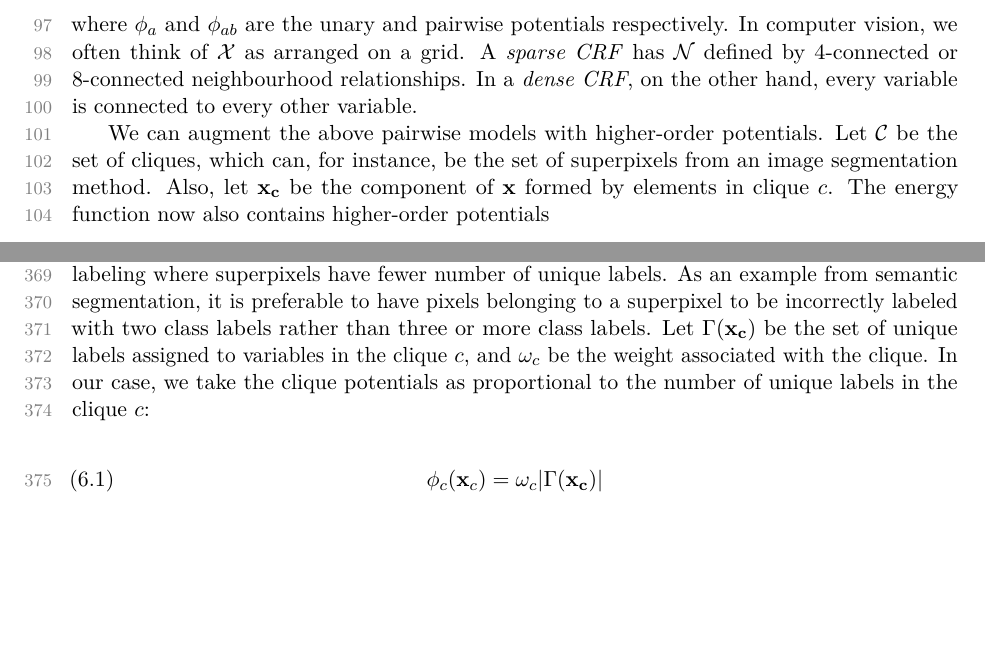
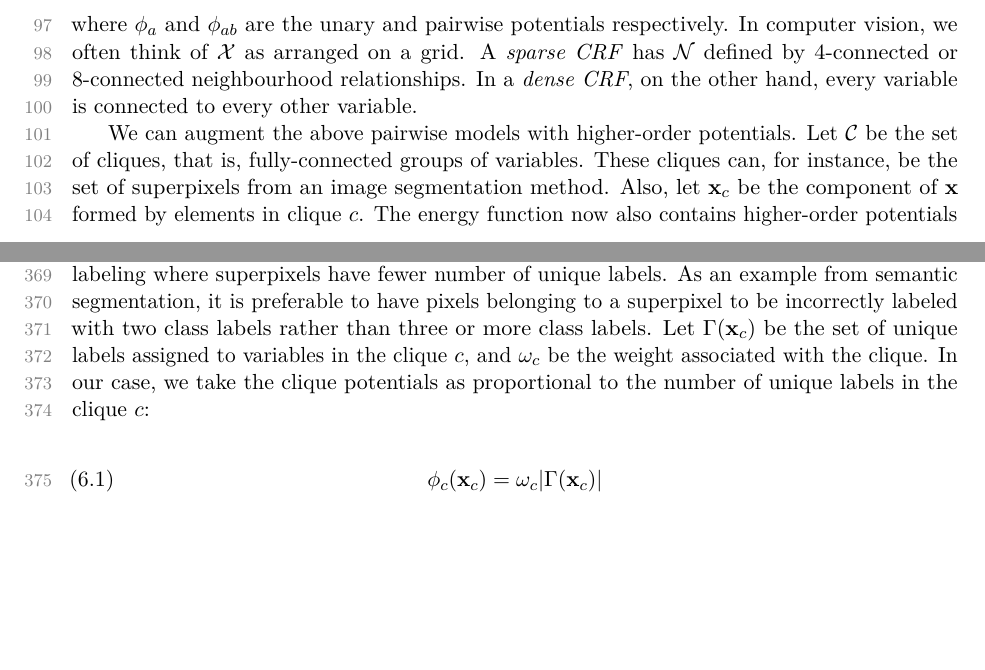
Before and after one commit to pankajpansari/siam_paper, a LaTeX paper (siam_main.tex, which reads tex/paper.tex): two parts of pages 3 and 13 of 23, joined at a grey line, cut so that both start at the same text. Compiled offline with pdfLaTeX; a missing bibliography style is replaced by a similar one.

Commit message:
Prelimiaries modified.

```diff
--- a/tex/paper.tex
+++ b/tex/paper.tex
@@ -94,10 +94,10 @@ A CRF is defined as a graph on a set of random variables ${\mathcal X} = \{X_1,\
 %
 where $\phi_a$ and $\phi_{ab}$ are the unary and pairwise potentials respectively. In computer vision, we often think of $\mathcal X$ as arranged on a grid. A \emph{sparse CRF} has $\mathcal N$ defined by 4-connected or 8-connected neighbourhood relationships. In a \emph{dense CRF}, on the other hand, every variable is connected to every other variable.
 
-We can augment the above pairwise models with higher-order potentials. Let $\mathcal C$ be the set of cliques, which can, for instance, be the set of superpixels from an image segmentation method. Also, let $\bf x_c$ be the component of $\bf x$ formed by elements in clique $c$. The energy function now also contains higher-order potentials
+We can augment the above pairwise models with higher-order potentials. Let $\mathcal C$ be the set of cliques, that is, fully-connected groups of variables. These cliques can, for instance, be the set of superpixels from an image segmentation method. Also, let ${\bf x}_c$ be the component of $\bf x$ formed by elements in clique $c$. The energy function now also contains higher-order potentials
 %
 \begin{equation}
-    E({\bf x}) = \sum_{a \in {\mathcal X}} \phi_a(x_a) + \sum_{(a, b) \in {\mathcal N}} \phi_{ab}(x_a, x_b) + \sum_{c \in {\mathcal C}} \phi_c({\bf x_c}),
+    E({\bf x}) = \sum_{a \in {\mathcal X}} \phi_a(x_a) + \sum_{(a, b) \in {\mathcal N}} \phi_{ab}(x_a, x_b) + \sum_{c \in {\mathcal C}} \phi_c({{\bf x}_c}),
     \label{eq:energy_hop_min}
   \end{equation}
 %
@@ -525,10 +525,10 @@ to capture useful image statistics because it restricts the order of the
 potentials to be at most two. Higher order clique potentials can model complex
 interactions of random variables, and thereby overcome this difficulty.
 
-A higher-order model useful in real-world applications is the \textit{diversity} model, that favours labeling where superpixels have fewer number of unique labels. As an example from semantic segmentation, it is preferable to have pixels belonging to a superpixel to be incorrectly labeled with two class labels rather than three or more class labels. Let $\Gamma({\bf x_c})$ be the set of unique labels assigned to variables in the clique $c$, and $\omega_c$ be the weight associated with the clique. In our case, we take the clique potentials as proportional to the number of unique labels in the clique $c$:
+A higher-order model useful in real-world applications is the \textit{diversity} model, that favours labeling where superpixels have fewer number of unique labels. As an example from semantic segmentation, it is preferable to have pixels belonging to a superpixel to be incorrectly labeled with two class labels rather than three or more class labels. Let $\Gamma({\bf x}_c)$ be the set of unique labels assigned to variables in the clique $c$, and $\omega_c$ be the weight associated with the clique. In our case, we take the clique potentials as proportional to the number of unique labels in the clique $c$:
 
 \begin{equation}
-  \phi_c({\bf x}_c) = \omega_c|\Gamma({\bf x_c})|
+  \phi_c({\bf x}_c) = \omega_c|\Gamma({\bf x}_c)|
 \label{eq:diversity_potential}
 \end{equation}
 where the notation $|A|$ denotes the cardinality of a set A.
```
Also changed, not shown: tex/paper.tex (2 more changed lines).
